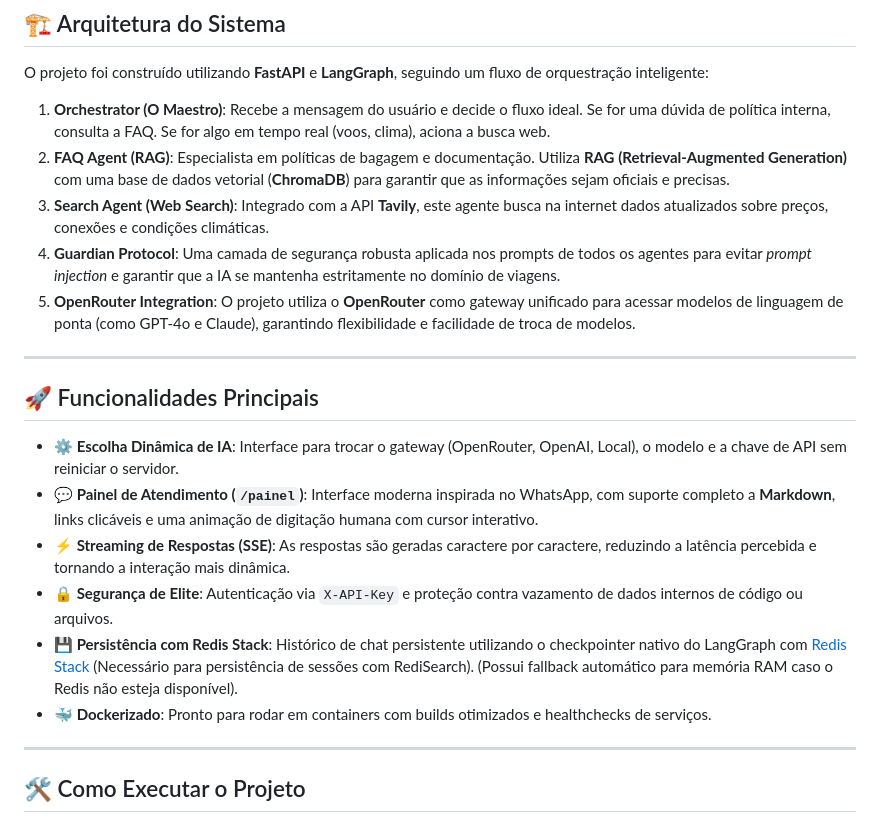
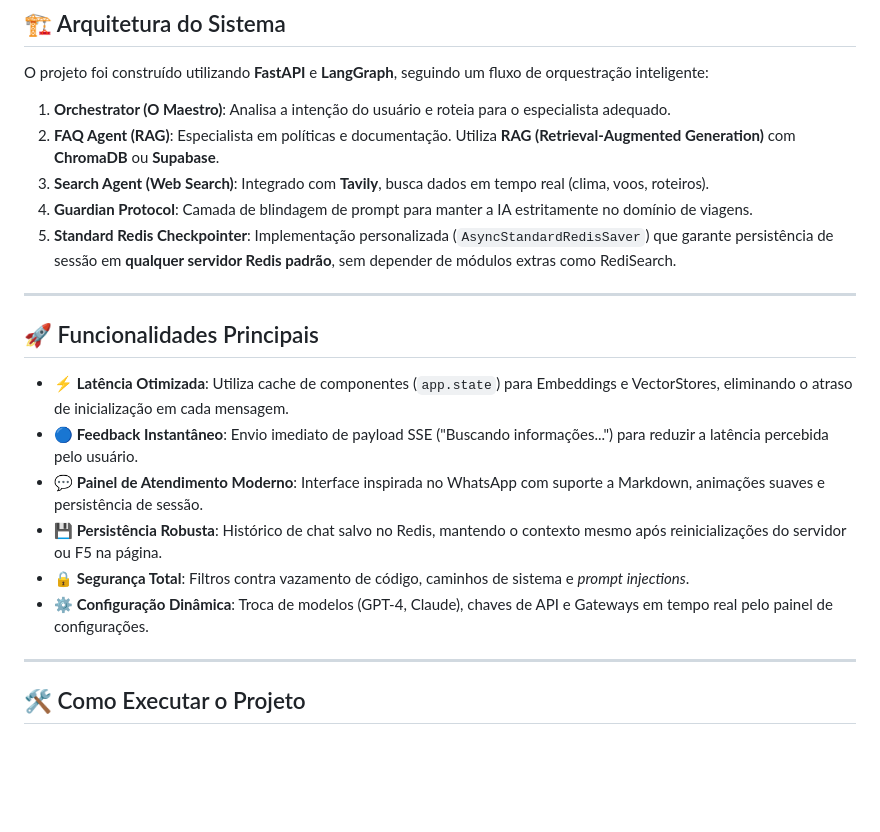
Before and after one commit to Numenone/Blis-AI, a Markdown page: README.md, the part around one of its changes. Rendered like a GitHub page; blank space fills up the shorter version.

```diff
--- a/README.md
+++ b/README.md
@@ -8,22 +8,22 @@ Seja bem-vindo ao projeto **Blis AI**, um ecossistema de agentes inteligentes pr
 
 O projeto foi construído utilizando **FastAPI** e **LangGraph**, seguindo um fluxo de orquestração inteligente:
 
-1.  **Orchestrator (O Maestro)**: Recebe a mensagem do usuário e decide o fluxo ideal. Se for uma dúvida de política interna, consulta a FAQ. Se for algo em tempo real (voos, clima), aciona a busca web.
-2.  **FAQ Agent (RAG)**: Especialista em políticas de bagagem e documentação. Utiliza **RAG (Retrieval-Augmented Generation)** com uma base de dados vetorial (**ChromaDB**) para garantir que as informações sejam oficiais e precisas.
-3.  **Search Agent (Web Search)**: Integrado com a API **Tavily**, este agente busca na internet dados atualizados sobre preços, conexões e condições climáticas.
-4.  **Guardian Protocol**: Uma camada de segurança robusta aplicada nos prompts de todos os agentes para evitar *prompt injection* e garantir que a IA se mantenha estritamente no domínio de viagens.
-5.  **OpenRouter Integration**: O projeto utiliza o **OpenRouter** como gateway unificado para acessar modelos de linguagem de ponta (como GPT-4o e Claude), garantindo flexibilidade e facilidade de troca de modelos.
+1.  **Orchestrator (O Maestro)**: Analisa a intenção do usuário e roteia para o especialista adequado.
+2.  **FAQ Agent (RAG)**: Especialista em políticas e documentação. Utiliza **RAG (Retrieval-Augmented Generation)** com **ChromaDB** ou **Supabase**.
+3.  **Search Agent (Web Search)**: Integrado com **Tavily**, busca dados em tempo real (clima, voos, roteiros).
+4.  **Guardian Protocol**: Camada de blindagem de prompt para manter a IA estritamente no domínio de viagens.
+5.  **Standard Redis Checkpointer**: Implementação personalizada (`AsyncStandardRedisSaver`) que garante persistência de sessão em **qualquer servidor Redis padrão**, sem depender de módulos extras como RediSearch.
 
 ---
 
 ## 🚀 Funcionalidades Principais
 
-*   **⚙️ Escolha Dinâmica de IA**: Interface para trocar o gateway (OpenRouter, OpenAI, Local), o modelo e a chave de API sem reiniciar o servidor.
-*   **💬 Painel de Atendimento (`/painel`)**: Interface moderna inspirada no WhatsApp, com suporte completo a **Markdown**, links clicáveis e uma animação de digitação humana com cursor interativo.
-*   **⚡ Streaming de Respostas (SSE)**: As respostas são geradas caractere por caractere, reduzindo a latência percebida e tornando a interação mais dinâmica.
-*   **🔒 Segurança de Elite**: Autenticação via `X-API-Key` e proteção contra vazamento de dados internos de código ou arquivos.
-*   **💾 Persistência com Redis Stack**: Histórico de chat persistente utilizando o checkpointer nativo do LangGraph com [Redis Stack](https://redis.io/docs/latest/operate/oss_and_stack/install/install-stack/) (Necessário para persistência de sessões com RediSearch). (Possui fallback automático para memória RAM caso o Redis não esteja disponível).
-*   **🐳 Dockerizado**: Pronto para rodar em containers com builds otimizados e healthchecks de serviços.
+*   **⚡ Latência Otimizada**: Utiliza cache de componentes (`app.state`) para Embeddings e VectorStores, eliminando o atraso de inicialização em cada mensagem.
+*   **🔵 Feedback Instantâneo**: Envio imediato de payload SSE ("Buscando informações...") para reduzir a latência percebida pelo usuário.
+*   **💬 Painel de Atendimento Moderno**: Interface inspirada no WhatsApp com suporte a Markdown, animações suaves e persistência de sessão.
+*   **💾 Persistência Robusta**: Histórico de chat salvo no Redis, mantendo o contexto mesmo após reinicializações do servidor ou F5 na página.
+*   **🔒 Segurança Total**: Filtros contra vazamento de código, caminhos de sistema e *prompt injections*.
+*   **⚙️ Configuração Dinâmica**: Troca de modelos (GPT-4, Claude), chaves de API e Gateways em tempo real pelo painel de configurações.
 
 ---
 
```
Also changed, not shown: other parts of README.md (+11 -33 lines).
